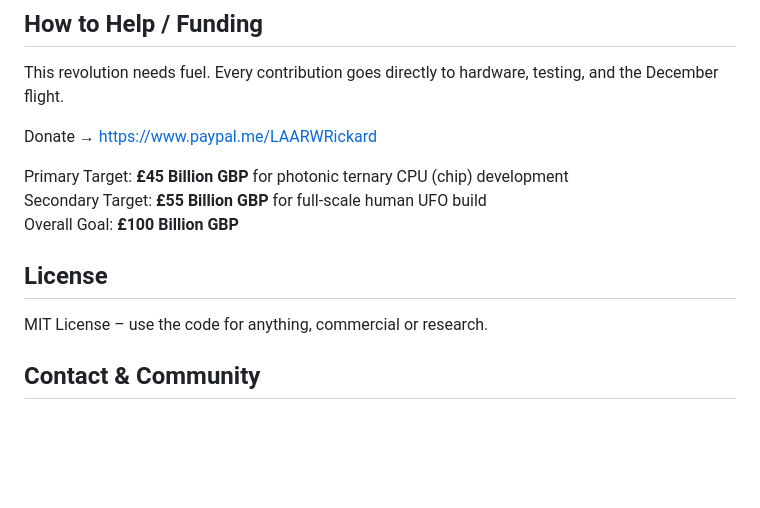
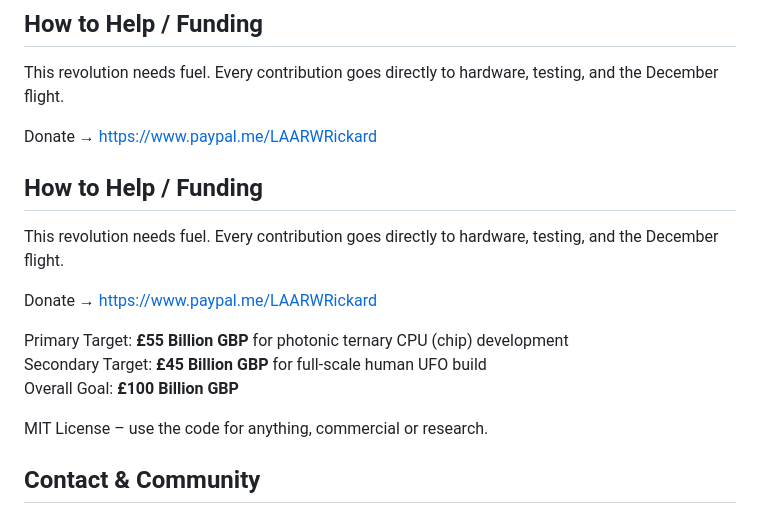
Before and after one commit to cjflowmaster-lang/ternaryrevolution, a Markdown page: README.md, the part around the change. Rendered like a GitHub page; blank space fills up the shorter version.

Commit message:
Update funding targets and overall goal in README
Signed-off-by: cjflowmaster-lang <cjflowmaster@gmail.com>

```diff
--- a/README.md
+++ b/README.md
@@ -57,10 +57,14 @@ This revolution needs fuel. Every contribution goes directly to hardware, testin
 
 Donate → https://www.paypal.me/LAARWRickard
 
-Primary Target: **£45 Billion GBP** for photonic ternary CPU (chip) development
-Secondary Target: **£55 Billion GBP** for full-scale human UFO build
+## How to Help / Funding
+This revolution needs fuel. Every contribution goes directly to hardware, testing, and the December flight.
+
+Donate → https://www.paypal.me/LAARWRickard
+
+Primary Target: **£55 Billion GBP** for photonic ternary CPU (chip) development
+Secondary Target: **£45 Billion GBP** for full-scale human UFO build
 Overall Goal: **£100 Billion GBP**
-## License
 
 MIT License – use the code for anything, commercial or research.
 
```
